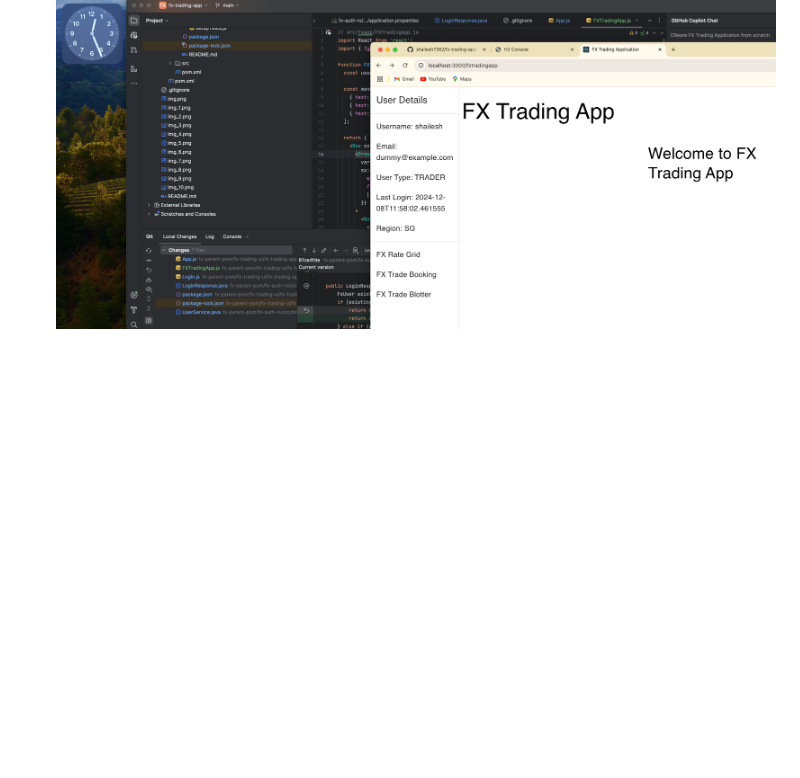
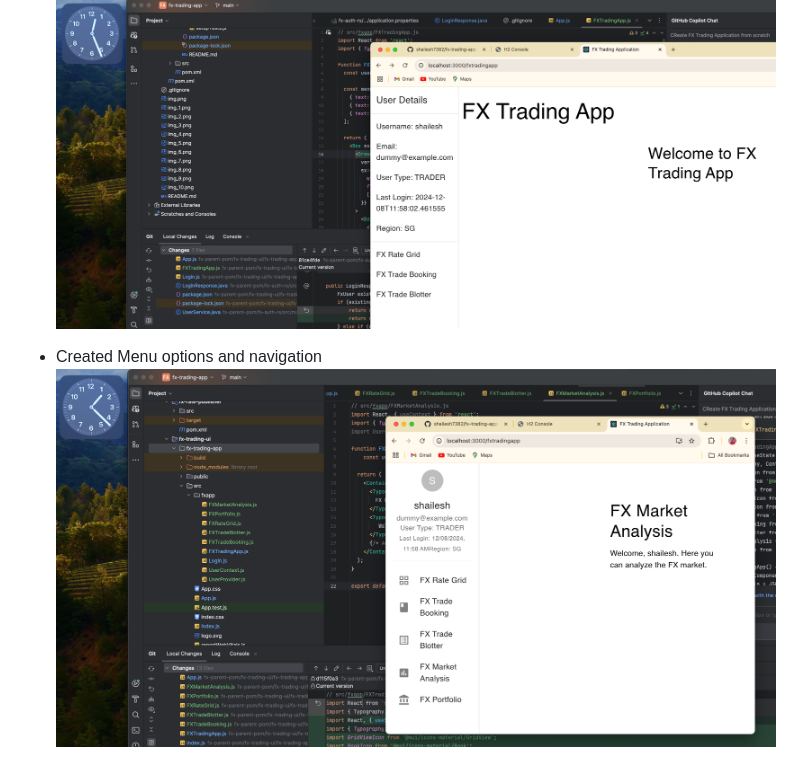
Before and after one commit to shailesh7382/fx-trading-app, a Markdown page: README.md, the part around the change. Rendered like a GitHub page; pictures changed too: img_12.png (added); blank space fills up the shorter version.

Commit message:
12th Commit - created menu options and navigation

```diff
--- a/README.md
+++ b/README.md
@@ -53,3 +53,5 @@ fx-parent-pom/
 ![img_10.png](img_10.png)
 - Created FX Trading Navigation
 ![img_11.png](img_11.png)
+- Created Menu options and navigation
+![img_12.png](img_12.png)
```
Also changed, not shown: 13 other files.
